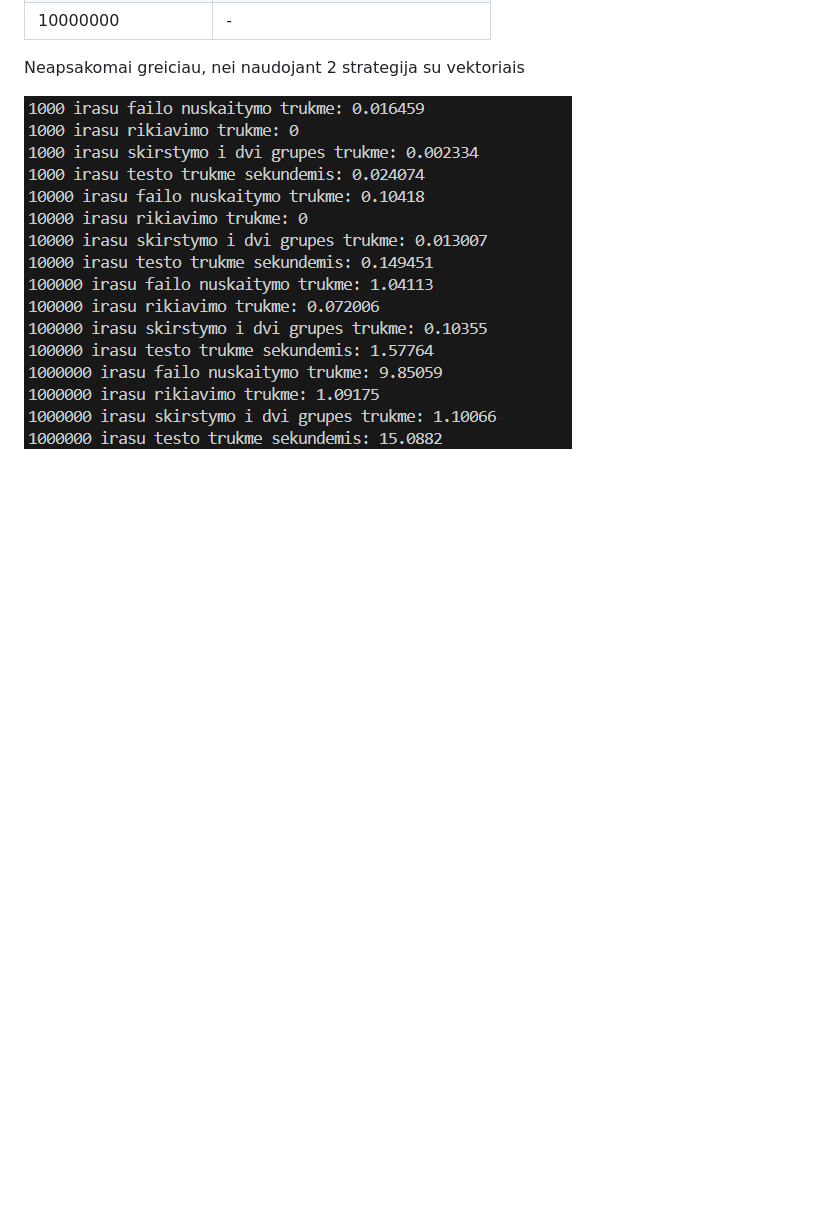
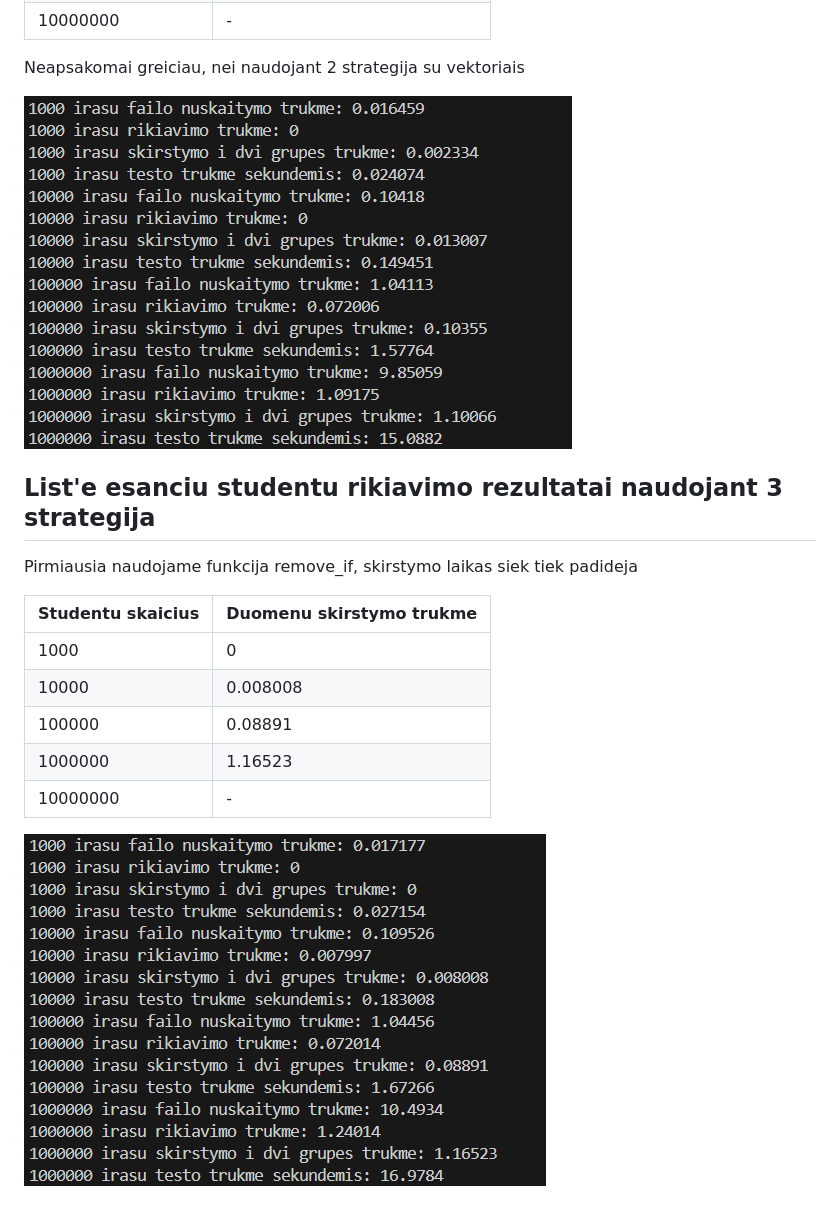
Before and after one commit to justas0221/ObjektinisProgramavimas3uzd, a Markdown page: README.md, the part around the change. Rendered like a GitHub page; pictures changed too: 9.png (added); blank space fills up the shorter version.

Commit message:
Used the third strategy for lists
Used the third strategy of categorizing students for lists

```diff
--- a/README.md
+++ b/README.md
@@ -116,3 +116,17 @@ Taip pat meginame dar paspartinti skirstymo laika naudodami partition funkcija,
 Neapsakomai greiciau, nei naudojant 2 strategija su vektoriais
 
 ![The first image of the analysis](8.png)
+
+## List'e esanciu studentu rikiavimo rezultatai naudojant 3 strategija
+
+Pirmiausia naudojame funkcija remove_if, skirstymo laikas siek tiek padideja
+
+| Studentu skaicius | Duomenu skirstymo trukme |
+| ----------------- | ------------------------ |
+| 1000              | 0                        |
+| 10000             | 0.008008                 |
+| 100000            | 0.08891                  |
+| 1000000           | 1.16523                  |
+| 10000000          | -                        |
+
+![The first image of the analysis](9.png)
```
Also changed, not shown: 1 other file.
